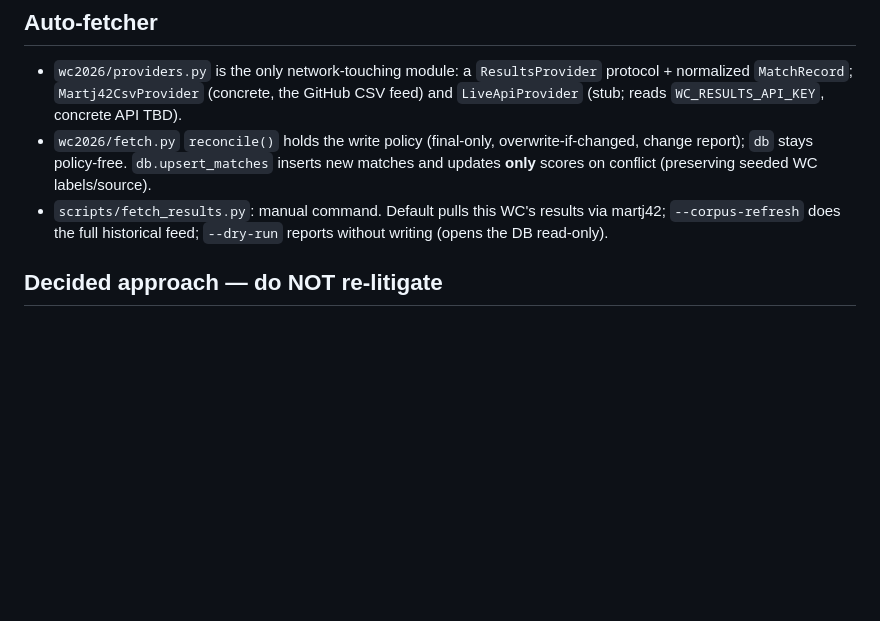
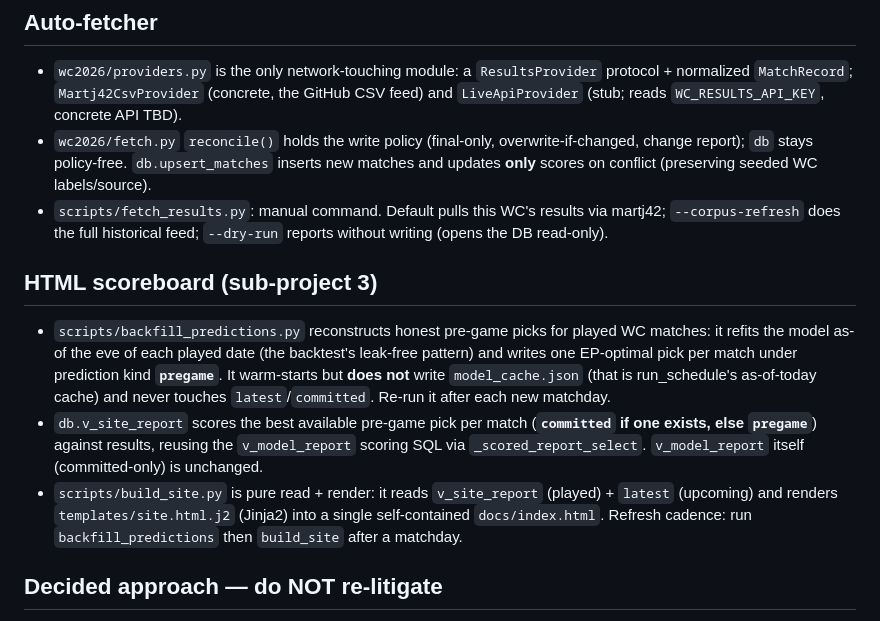
Before and after one commit to helgiskuli/fifa-wc-2026-predictions, a Markdown page: CLAUDE.md, the part around the change. GitHub-like rendering; blank space fills up the shorter version.

Commit message:
Document the HTML scoreboard workflow in CLAUDE.md
Co-Authored-By: Claude Opus 4.8 (1M context) <noreply@anthropic.com>

```diff
--- a/CLAUDE.md
+++ b/CLAUDE.md
@@ -56,6 +56,23 @@ findings that are **not obvious from the code** and should not be redone.
 - `scripts/fetch_results.py`: manual command. Default pulls this WC's results
   via martj42; `--corpus-refresh` does the full historical feed; `--dry-run`
   reports without writing (opens the DB read-only).
+
+## HTML scoreboard (sub-project 3)
+
+- `scripts/backfill_predictions.py` reconstructs honest pre-game picks for
+  played WC matches: it refits the model as-of the eve of each played date
+  (the backtest's leak-free pattern) and writes one EP-optimal pick per match
+  under prediction kind **`pregame`**. It warm-starts but **does not** write
+  `model_cache.json` (that is run_schedule's as-of-today cache) and never
+  touches `latest`/`committed`. Re-run it after each new matchday.
+- `db.v_site_report` scores the best available pre-game pick per match
+  (**`committed` if one exists, else `pregame`**) against results, reusing the
+  `v_model_report` scoring SQL via `_scored_report_select`. `v_model_report`
+  itself (committed-only) is unchanged.
+- `scripts/build_site.py` is pure read + render: it reads `v_site_report`
+  (played) + `latest` (upcoming) and renders `templates/site.html.j2` (Jinja2)
+  into a single self-contained `docs/index.html`. Refresh cadence: run
+  `backfill_predictions` then `build_site` after a matchday.
 
 ## Decided approach — do NOT re-litigate
 
```
